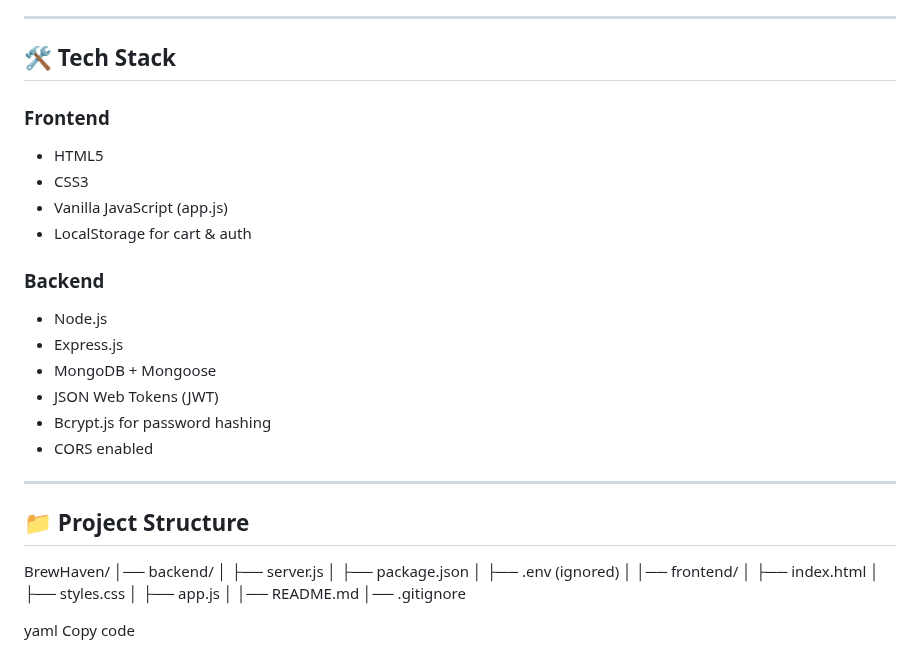
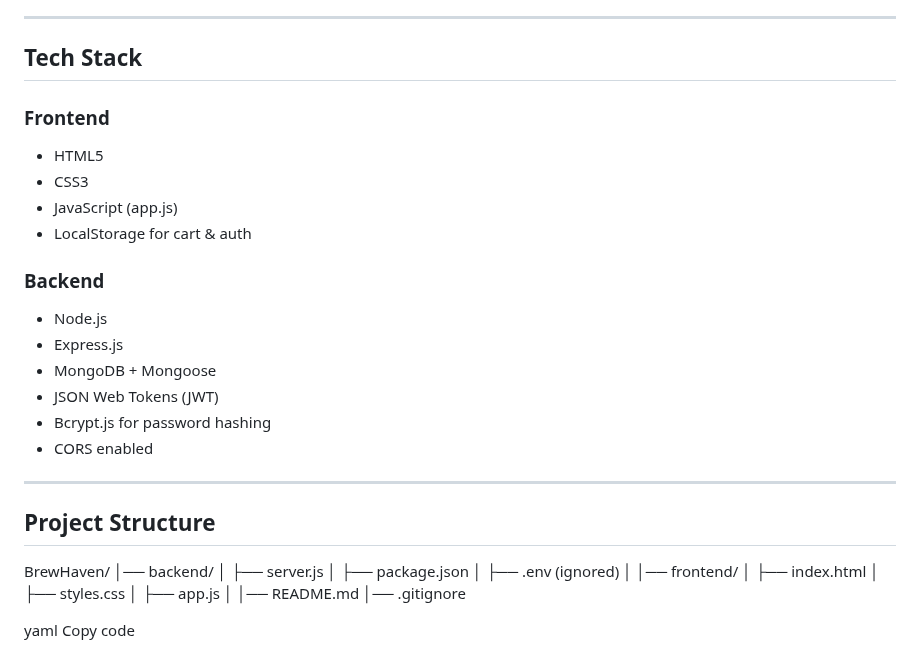
Before and after one commit to vidwan2804/brewhaven-coffee-store, a Markdown page: README.md, the part around one of its changes. GitHub-like rendering.

```diff
--- a/README.md
+++ b/README.md
@@ -28,12 +28,12 @@ Users can browse products, filter coffee types, add items to cart, register/logi
 
 ---
 
-## 🛠️ Tech Stack
+## Tech Stack
 
 ### Frontend
 - HTML5
 - CSS3
-- Vanilla JavaScript (app.js)
+- JavaScript (app.js)
 - LocalStorage for cart & auth
 
 ### Backend
@@ -46,7 +46,7 @@ Users can browse products, filter coffee types, add items to cart, register/logi
 
 ---
 
-## 📁 Project Structure
+## Project Structure
 
 BrewHaven/
 │── backend/
```
Also changed, not shown: other parts of README.md (+2 -2 lines).
